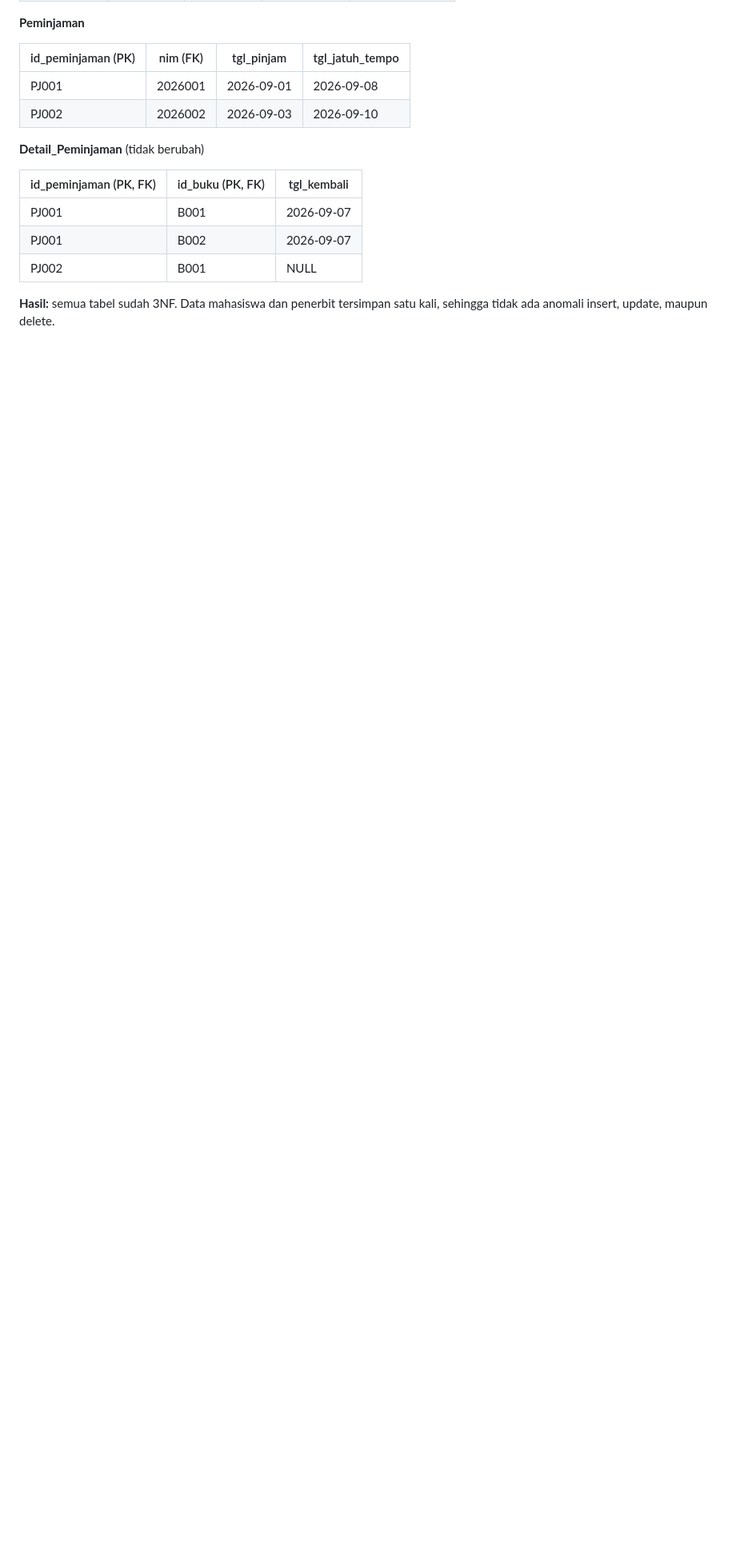
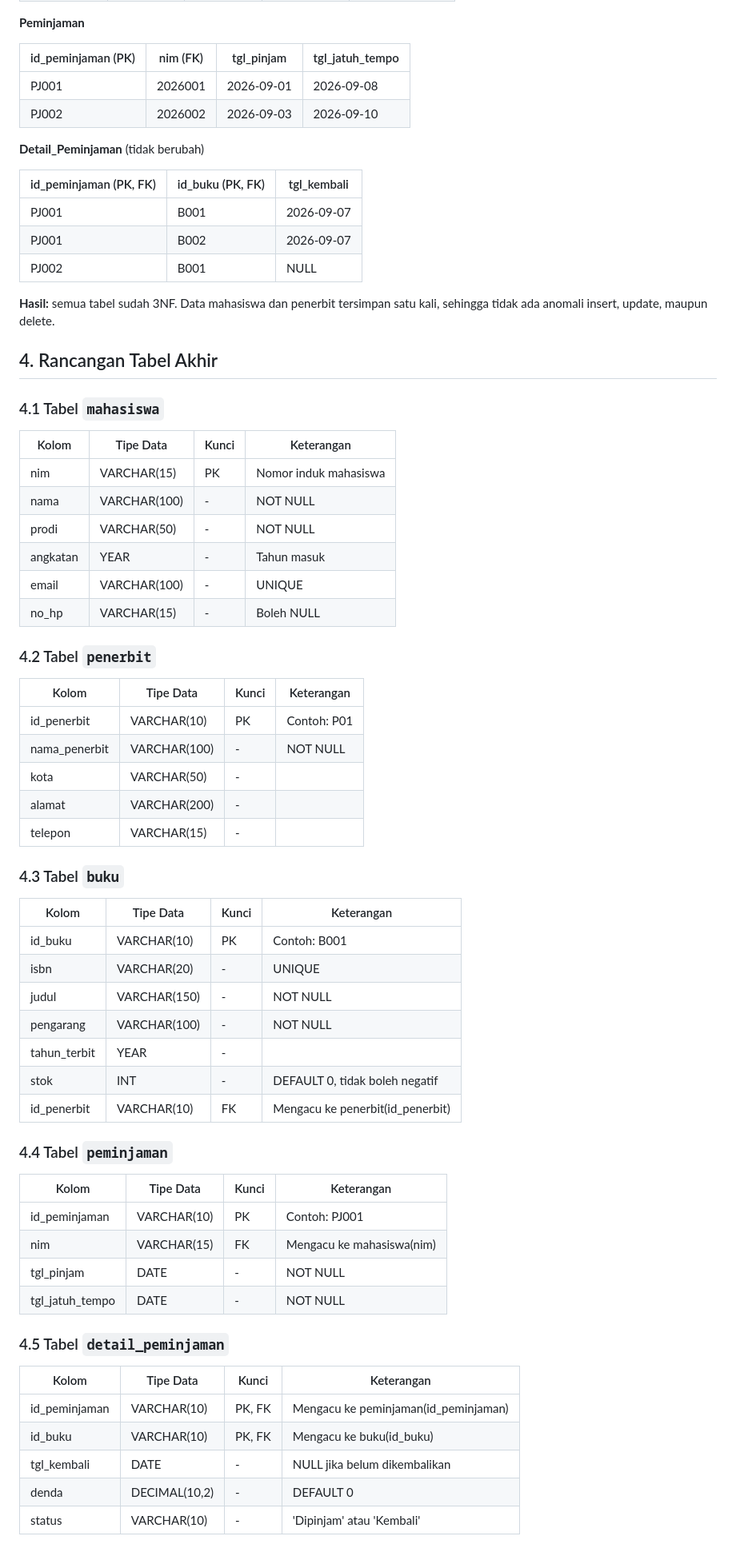
Before and after one commit to fauziahmstf/Pemrograman-Web-D121241035, a Markdown page: Tugas 6/06-tugas-pemodelan-database.md, the part around the change. Shown at 80% size. GitHub-like rendering; blank space fills up the shorter version.

Commit message:
tambah rancangan tabel akhir lengkap dengan tipe data

```diff
--- a/Tugas 6/06-tugas-pemodelan-database.md
+++ b/Tugas 6/06-tugas-pemodelan-database.md
@@ -148,3 +148,57 @@ Atribut yang bergantung transitif dipindah ke tabel sendiri.
 
 **Hasil:** semua tabel sudah 3NF. Data mahasiswa dan penerbit tersimpan satu
 kali, sehingga tidak ada anomali insert, update, maupun delete.
+
+## 4. Rancangan Tabel Akhir
+
+### 4.1 Tabel `mahasiswa`
+
+| Kolom | Tipe Data | Kunci | Keterangan |
+|---|---|---|---|
+| nim | VARCHAR(15) | PK | Nomor induk mahasiswa |
+| nama | VARCHAR(100) | - | NOT NULL |
+| prodi | VARCHAR(50) | - | NOT NULL |
+| angkatan | YEAR | - | Tahun masuk |
+| email | VARCHAR(100) | - | UNIQUE |
+| no_hp | VARCHAR(15) | - | Boleh NULL |
+
+### 4.2 Tabel `penerbit`
+
+| Kolom | Tipe Data | Kunci | Keterangan |
+|---|---|---|---|
+| id_penerbit | VARCHAR(10) | PK | Contoh: P01 |
+| nama_penerbit | VARCHAR(100) | - | NOT NULL |
+| kota | VARCHAR(50) | - | |
+| alamat | VARCHAR(200) | - | |
+| telepon | VARCHAR(15) | - | |
+
+### 4.3 Tabel `buku`
+
+| Kolom | Tipe Data | Kunci | Keterangan |
+|---|---|---|---|
+| id_buku | VARCHAR(10) | PK | Contoh: B001 |
+| isbn | VARCHAR(20) | - | UNIQUE |
+| judul | VARCHAR(150) | - | NOT NULL |
+| pengarang | VARCHAR(100) | - | NOT NULL |
+| tahun_terbit | YEAR | - | |
+| stok | INT | - | DEFAULT 0, tidak boleh negatif |
+| id_penerbit | VARCHAR(10) | FK | Mengacu ke penerbit(id_penerbit) |
+
+### 4.4 Tabel `peminjaman`
+
+| Kolom | Tipe Data | Kunci | Keterangan |
+|---|---|---|---|
+| id_peminjaman | VARCHAR(10) | PK | Contoh: PJ001 |
+| nim | VARCHAR(15) | FK | Mengacu ke mahasiswa(nim) |
+| tgl_pinjam | DATE | - | NOT NULL |
+| tgl_jatuh_tempo | DATE | - | NOT NULL |
+
+### 4.5 Tabel `detail_peminjaman`
+
+| Kolom | Tipe Data | Kunci | Keterangan |
+|---|---|---|---|
+| id_peminjaman | VARCHAR(10) | PK, FK | Mengacu ke peminjaman(id_peminjaman) |
+| id_buku | VARCHAR(10) | PK, FK | Mengacu ke buku(id_buku) |
+| tgl_kembali | DATE | - | NULL jika belum dikembalikan |
+| denda | DECIMAL(10,2) | - | DEFAULT 0 |
+| status | VARCHAR(10) | - | 'Dipinjam' atau 'Kembali' |
```
